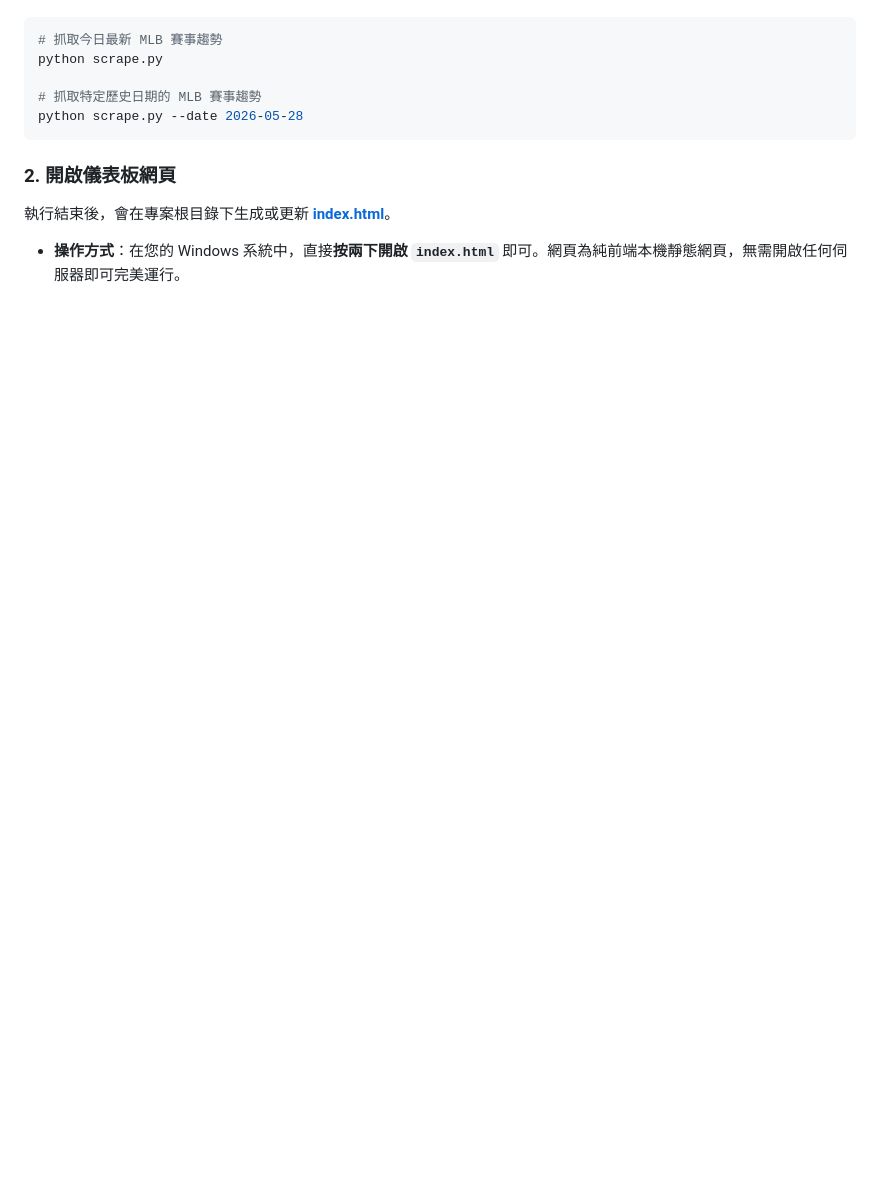
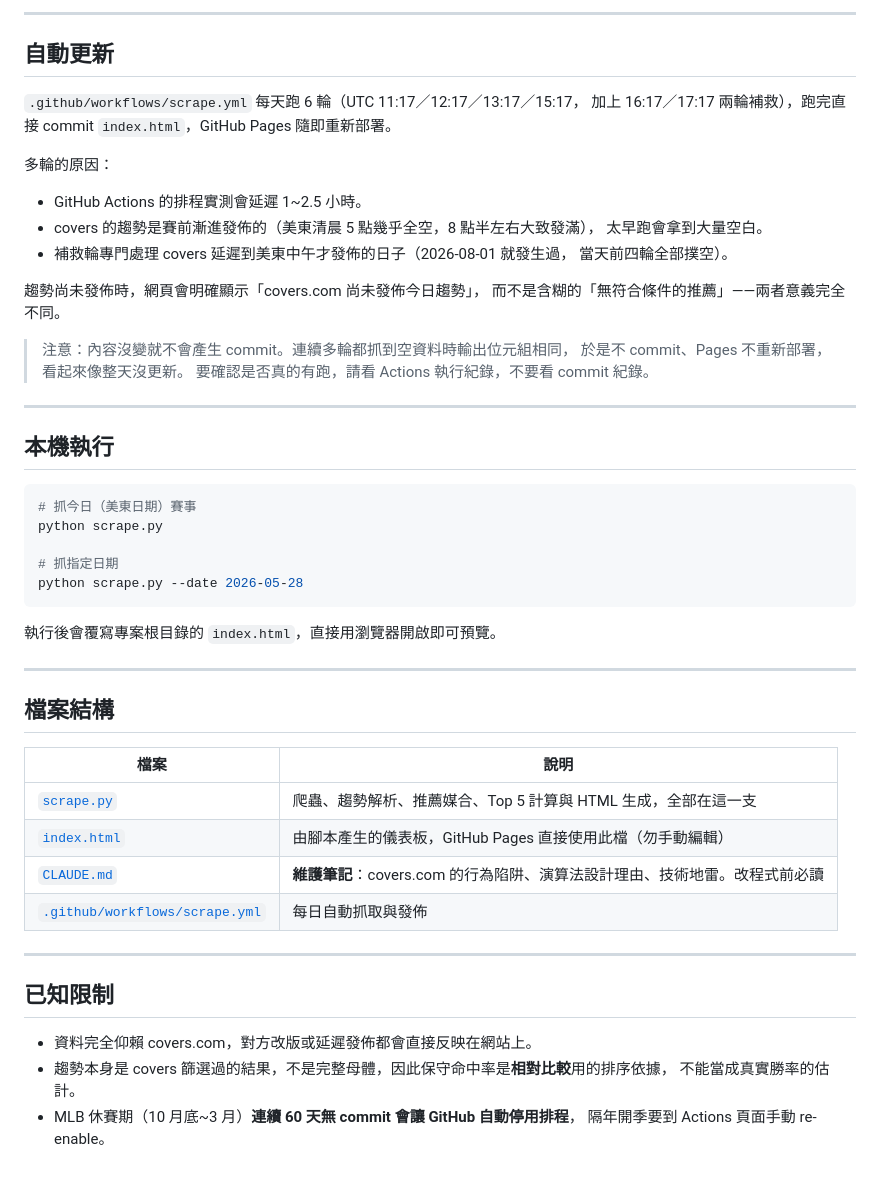
Before and after one commit to johnny1713/mlb-sports-trends, a Markdown page: README.md, the part around one of its changes. Rendered like a GitHub page; blank space fills up the shorter version.

````diff
--- a/README.md
+++ b/README.md
@@ -45,11 +84,56 @@
+---
+
+## 自動更新
+
+`.github/workflows/scrape.yml` 每天跑 6 輪（UTC 11:17／12:17／13:17／15:17，
+加上 16:17／17:17 兩輪補救），跑完直接 commit `index.html`，GitHub Pages 隨即重新部署。
+
+多輪的原因：
+
+- GitHub Actions 的排程實測會延遲 1~2.5 小時。
+- covers 的趨勢是賽前漸進發佈的（美東清晨 5 點幾乎全空，8 點半左右大致發滿），
+  太早跑會拿到大量空白。
+- 補救輪專門處理 covers 延遲到美東中午才發佈的日子（2026-08-01 就發生過，
+  當天前四輪全部撲空）。
+
+趨勢尚未發佈時，網頁會明確顯示「covers.com 尚未發佈今日趨勢」，
+而不是含糊的「無符合條件的推薦」——兩者意義完全不同。
+
+> 注意：內容沒變就不會產生 commit。連續多輪都抓到空資料時輸出位元組相同，
+> 於是不 commit、Pages 不重新部署，看起來像整天沒更新。
+> 要確認是否真的有跑，請看 Actions 執行紀錄，不要看 commit 紀錄。
+
+---
+
+## 本機執行
+
 ```powershell
-# 抓取今日最新 MLB 賽事趨勢
+# 抓今日（美東日期）賽事
 python scrape.py
 
-# 抓取特定歷史日期的 MLB 賽事趨勢
+# 抓指定日期
 python scrape.py --date 2026-05-28
 ```
 
-### 2. 開啟儀表板網頁
-執行結束後，會在專案根目錄下生成或更新 [**index.html**](file:///C:/Users/johnn/OneDrive/桌面/Projects/sports/index.html)。
-- **操作方式**：在您的 Windows 系統中，直接**按兩下開啟 `index.html`** 即可。網頁為純前端本機靜態網頁，無需開啟任何伺服器即可完美運行。
+執行後會覆寫專案根目錄的 `index.html`，直接用瀏覽器開啟即可預覽。
+
+---
+
+## 檔案結構
+
+| 檔案 | 說明 |
+|---|---|
+| [`scrape.py`](scrape.py) | 爬蟲、趨勢解析、推薦媒合、Top 5 計算與 HTML 生成，全部在這一支 |
+| [`index.html`](index.html) | 由腳本產生的儀表板，GitHub Pages 直接使用此檔（勿手動編輯） |
+| [`CLAUDE.md`](CLAUDE.md) | **維護筆記**：covers.com 的行為陷阱、演算法設計理由、技術地雷。改程式前必讀 |
+| [`.github/workflows/scrape.yml`](.github/workflows/scrape.yml) | 每日自動抓取與發佈 |
+
+---
+
+## 已知限制
+
+- 資料完全仰賴 covers.com，對方改版或延遲發佈都會直接反映在網站上。
+- 趨勢本身是 covers 篩選過的結果，不是完整母體，因此保守命中率是**相對比較**用的排序依據，
+  不能當成真實勝率的估計。
+- MLB 休賽期（10 月底~3 月）**連續 60 天無 commit 會讓 GitHub 自動停用排程**，
+  隔年開季要到 Actions 頁面手動 re-enable。
````
Also changed, not shown: other parts of README.md (+69 -30 lines).
